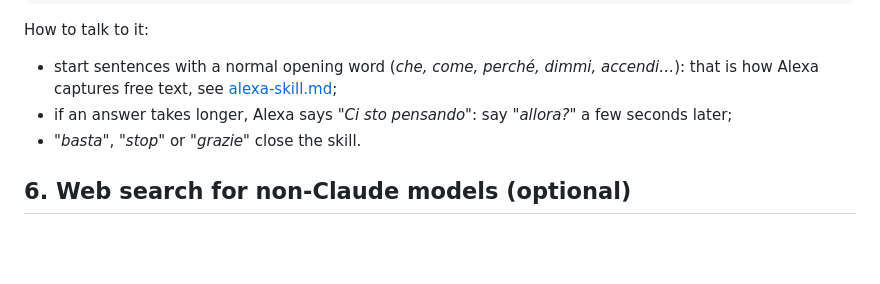
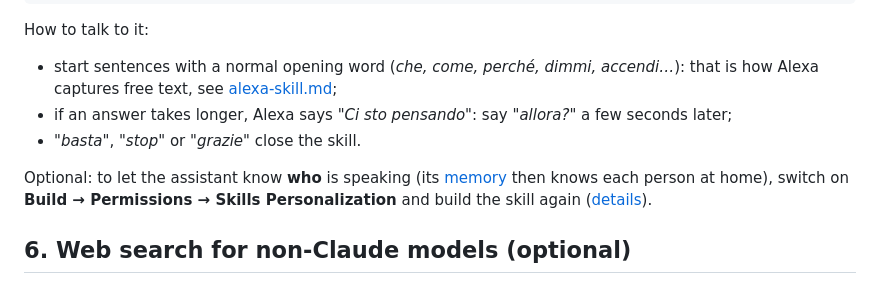
Before and after one commit to LucaTomei/alexa-ai-bridge, a Markdown page: docs/setup.md, the part around the change. Drawn GitHub-style; blank space fills up the shorter version.

```diff
--- a/docs/setup.md
+++ b/docs/setup.md
@@ -237,6 +237,10 @@ How to talk to it:
 - if an answer takes longer, Alexa says *"Ci sto pensando"*: say *"allora?"* a few seconds later;
 - *"basta"*, *"stop"* or *"grazie"* close the skill.
 
+Optional: to let the assistant know **who** is speaking (its [memory](memory.md) then knows each person at home),
+switch on **Build → Permissions → Skills Personalization** and build the skill again
+([details](memory.md#recognising-voices)).
+
 ## 6. Web search for non-Claude models (optional)
 
 Claude searches the web natively, nothing to do. Every other model needs a search backend: the free option is the
```
Also changed, not shown: CHANGELOG.md (+9 -0 lines), docs/memory.md (+15 -2 lines), docs/images/alexa-console-personalization.png (added), 1 other file.
